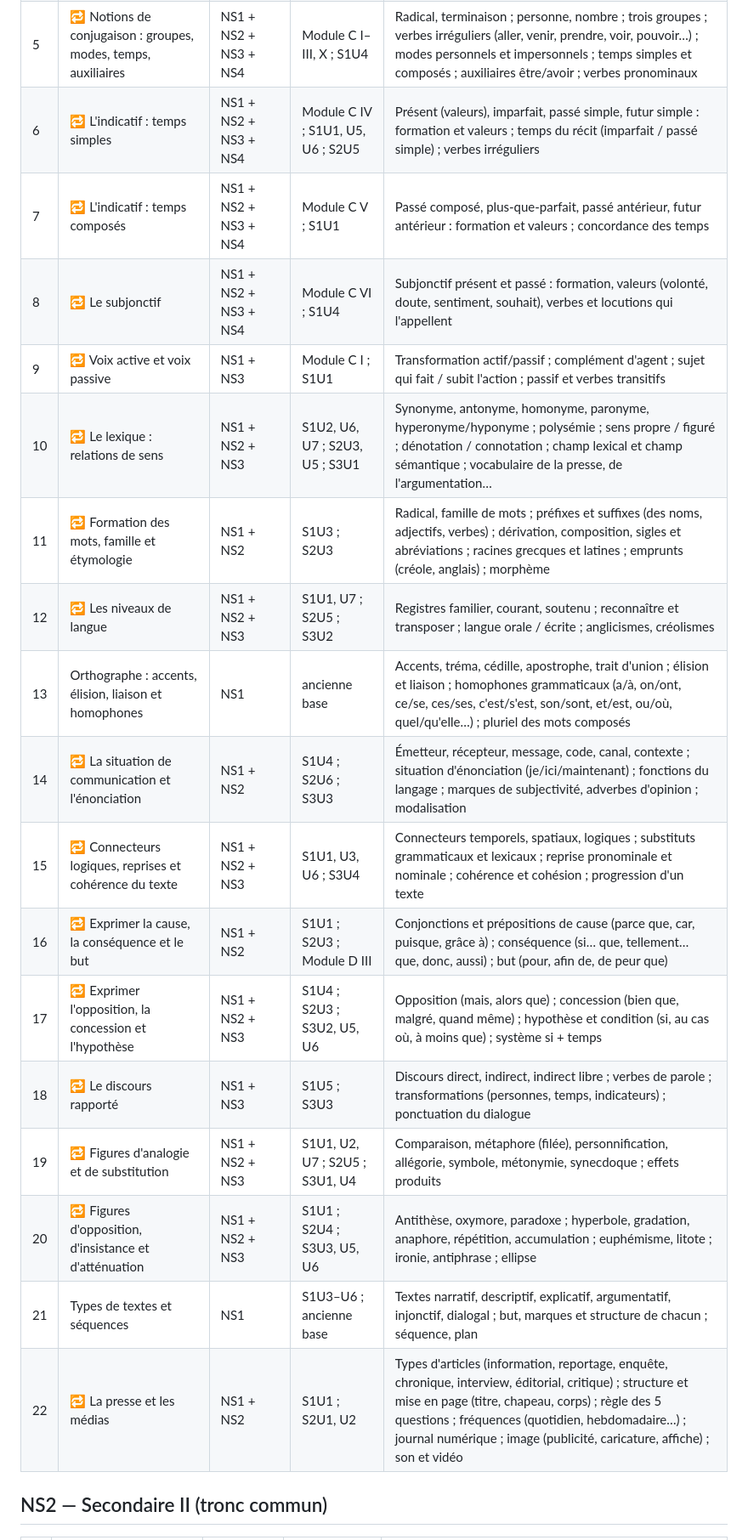
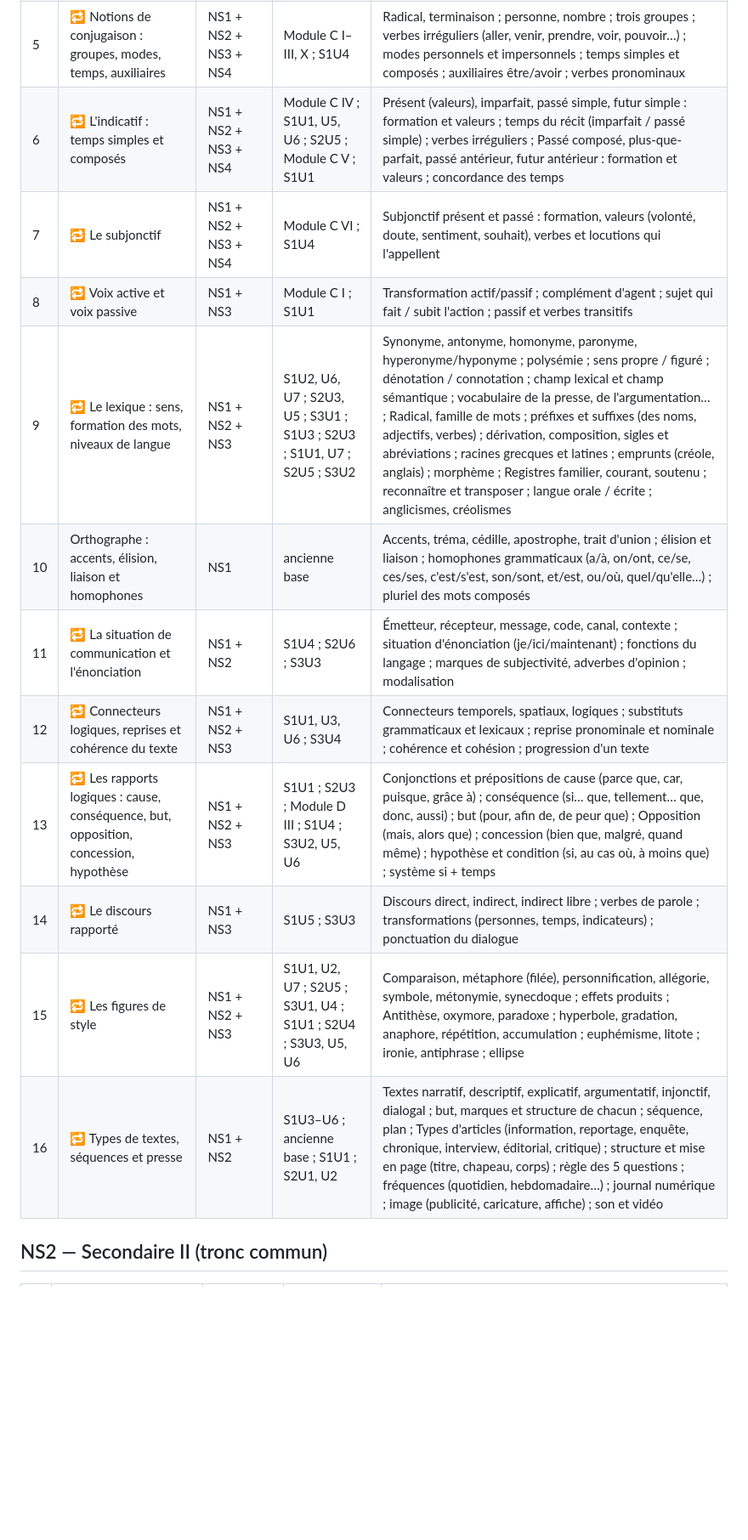
Before and after one commit to Ronaldy02/EduCle-Web, a Markdown page: curriculum/francais_ns.md, the part around one of its changes. Shown at 85% size. Drawn GitHub-style; blank space fills up the shorter version.

Commit message:
docs(curriculum): Français NS1 regroupé en 16 chapitres (6 à 22 fusionnés)
Co-Authored-By: Claude Sonnet 5.5 <noreply@anthropic.com>

```diff
--- a/curriculum/francais_ns.md
+++ b/curriculum/francais_ns.md
@@ -33,23 +33,17 @@
 | 3 | Le groupe nominal : déterminants, genre, nombre et accord de l'adjectif | NS1 | S1 ; ancienne base | Article défini/indéfini/partitif ; déterminants possessifs, démonstratifs, indéfinis, numéraux ; genre et nombre du nom, pluriels particuliers ; accord de l'adjectif ; adjectifs de couleur ; noyau et expansions |
 | 4 | 🔁 Les pronoms | NS1 + NS2 | S1U3, U7 | Pronoms personnels (sujet, COD, COI, réfléchis, en, y) ; possessifs ; démonstratifs ; indéfinis ; interrogatifs ; relatifs (qui, que, dont, où, lequel) ; fonctions (renvoi aux chap. NS3) |
 | 5 | 🔁 Notions de conjugaison : groupes, modes, temps, auxiliaires | NS1 + NS2 + NS3 + NS4 | Module C I–III, X ; S1U4 | Radical, terminaison ; personne, nombre ; trois groupes ; verbes irréguliers (aller, venir, prendre, voir, pouvoir…) ; modes personnels et impersonnels ; temps simples et composés ; auxiliaires être/avoir ; verbes pronominaux |
-| 6 | 🔁 L'indicatif : temps simples | NS1 + NS2 + NS3 + NS4 | Module C IV ; S1U1, U5, U6 ; S2U5 | Présent (valeurs), imparfait, passé simple, futur simple : formation et valeurs ; temps du récit (imparfait / passé simple) ; verbes irréguliers |
-| 7 | 🔁 L'indicatif : temps composés | NS1 + NS2 + NS3 + NS4 | Module C V ; S1U1 | Passé composé, plus-que-parfait, passé antérieur, futur antérieur : formation et valeurs ; concordance des temps |
-| 8 | 🔁 Le subjonctif | NS1 + NS2 + NS3 + NS4 | Module C VI ; S1U4 | Subjonctif présent et passé : formation, valeurs (volonté, doute, sentiment, souhait), verbes et locutions qui l'appellent |
-| 9 | 🔁 Voix active et voix passive | NS1 + NS3 | Module C I ; S1U1 | Transformation actif/passif ; complément d'agent ; sujet qui fait / subit l'action ; passif et verbes transitifs |
-| 10 | 🔁 Le lexique : relations de sens | NS1 + NS2 + NS3 | S1U2, U6, U7 ; S2U3, U5 ; S3U1 | Synonyme, antonyme, homonyme, paronyme, hyperonyme/hyponyme ; polysémie ; sens propre / figuré ; dénotation / connotation ; champ lexical et champ sémantique ; vocabulaire de la presse, de l'argumentation… |
-| 11 | 🔁 Formation des mots, famille et étymologie | NS1 + NS2 | S1U3 ; S2U3 | Radical, famille de mots ; préfixes et suffixes (des noms, adjectifs, verbes) ; dérivation, composition, sigles et abréviations ; racines grecques et latines ; emprunts (créole, anglais) ; morphème |
-| 12 | 🔁 Les niveaux de langue | NS1 + NS2 + NS3 | S1U1, U7 ; S2U5 ; S3U2 | Registres familier, courant, soutenu ; reconnaître et transposer ; langue orale / écrite ; anglicismes, créolismes |
-| 13 | Orthographe : accents, élision, liaison et homophones | NS1 | ancienne base | Accents, tréma, cédille, apostrophe, trait d'union ; élision et liaison ; homophones grammaticaux (a/à, on/ont, ce/se, ces/ses, c'est/s'est, son/sont, et/est, ou/où, quel/qu'elle…) ; pluriel des mots composés |
-| 14 | 🔁 La situation de communication et l'énonciation | NS1 + NS2 | S1U4 ; S2U6 ; S3U3 | Émetteur, récepteur, message, code, canal, contexte ; situation d'énonciation (je/ici/maintenant) ; fonctions du langage ; marques de subjectivité, adverbes d'opinion ; modalisation |
-| 15 | 🔁 Connecteurs logiques, reprises et cohérence du texte | NS1 + NS2 + NS3 | S1U1, U3, U6 ; S3U4 | Connecteurs temporels, spatiaux, logiques ; substituts grammaticaux et lexicaux ; reprise pronominale et nominale ; cohérence et cohésion ; progression d'un texte |
-| 16 | 🔁 Exprimer la cause, la conséquence et le but | NS1 + NS2 | S1U1 ; S2U3 ; Module D III | Conjonctions et prépositions de cause (parce que, car, puisque, grâce à) ; conséquence (si… que, tellement… que, donc, aussi) ; but (pour, afin de, de peur que) |
-| 17 | 🔁 Exprimer l'opposition, la concession et l'hypothèse | NS1 + NS2 + NS3 | S1U4 ; S2U3 ; S3U2, U5, U6 | Opposition (mais, alors que) ; concession (bien que, malgré, quand même) ; hypothèse et condition (si, au cas où, à moins que) ; système si + temps |
-| 18 | 🔁 Le discours rapporté | NS1 + NS3 | S1U5 ; S3U3 | Discours direct, indirect, indirect libre ; verbes de parole ; transformations (personnes, temps, indicateurs) ; ponctuation du dialogue |
-| 19 | 🔁 Figures d'analogie et de substitution | NS1 + NS2 + NS3 | S1U1, U2, U7 ; S2U5 ; S3U1, U4 | Comparaison, métaphore (filée), personnification, allégorie, symbole, métonymie, synecdoque ; effets produits |
-| 20 | 🔁 Figures d'opposition, d'insistance et d'atténuation | NS1 + NS2 + NS3 | S1U1 ; S2U4 ; S3U3, U5, U6 | Antithèse, oxymore, paradoxe ; hyperbole, gradation, anaphore, répétition, accumulation ; euphémisme, litote ; ironie, antiphrase ; ellipse |
-| 21 | Types de textes et séquences | NS1 | S1U3–U6 ; ancienne base | Textes narratif, descriptif, explicatif, argumentatif, injonctif, dialogal ; but, marques et structure de chacun ; séquence, plan |
-| 22 | 🔁 La presse et les médias | NS1 + NS2 | S1U1 ; S2U1, U2 | Types d'articles (information, reportage, enquête, chronique, interview, éditorial, critique) ; structure et mise en page (titre, chapeau, corps) ; règle des 5 questions ; fréquences (quotidien, hebdomadaire…) ; journal numérique ; image (publicité, caricature, affiche) ; son et vidéo |
+| 6 | 🔁 L'indicatif : temps simples et composés | NS1 + NS2 + NS3 + NS4 | Module C IV ; S1U1, U5, U6 ; S2U5 ; Module C V ; S1U1 | Présent (valeurs), imparfait, passé simple, futur simple : formation et valeurs ; temps du récit (imparfait / passé simple) ; verbes irréguliers ; Passé composé, plus-que-parfait, passé antérieur, futur antérieur : formation et valeurs ; concordance des temps |
+| 7 | 🔁 Le subjonctif | NS1 + NS2 + NS3 + NS4 | Module C VI ; S1U4 | Subjonctif présent et passé : formation, valeurs (volonté, doute, sentiment, souhait), verbes et locutions qui l'appellent |
+| 8 | 🔁 Voix active et voix passive | NS1 + NS3 | Module C I ; S1U1 | Transformation actif/passif ; complément d'agent ; sujet qui fait / subit l'action ; passif et verbes transitifs |
+| 9 | 🔁 Le lexique : sens, formation des mots, niveaux de langue | NS1 + NS2 + NS3 | S1U2, U6, U7 ; S2U3, U5 ; S3U1 ; S1U3 ; S2U3 ; S1U1, U7 ; S2U5 ; S3U2 | Synonyme, antonyme, homonyme, paronyme, hyperonyme/hyponyme ; polysémie ; sens propre / figuré ; dénotation / connotation ; champ lexical et champ sémantique ; vocabulaire de la presse, de l'argumentation… ; Radical, famille de mots ; préfixes et suffixes (des noms, adjectifs, verbes) ; dérivation, composition, sigles et abréviations ; racines grecques et latines ; emprunts (créole, anglais) ; morphème ; Registres familier, courant, soutenu ; reconnaître et transposer ; langue orale / écrite ; anglicismes, créolismes |
+| 10 | Orthographe : accents, élision, liaison et homophones | NS1 | ancienne base | Accents, tréma, cédille, apostrophe, trait d'union ; élision et liaison ; homophones grammaticaux (a/à, on/ont, ce/se, ces/ses, c'est/s'est, son/sont, et/est, ou/où, quel/qu'elle…) ; pluriel des mots composés |
+| 11 | 🔁 La situation de communication et l'énonciation | NS1 + NS2 | S1U4 ; S2U6 ; S3U3 | Émetteur, récepteur, message, code, canal, contexte ; situation d'énonciation (je/ici/maintenant) ; fonctions du langage ; marques de subjectivité, adverbes d'opinion ; modalisation |
+| 12 | 🔁 Connecteurs logiques, reprises et cohérence du texte | NS1 + NS2 + NS3 | S1U1, U3, U6 ; S3U4 | Connecteurs temporels, spatiaux, logiques ; substituts grammaticaux et lexicaux ; reprise pronominale et nominale ; cohérence et cohésion ; progression d'un texte |
+| 13 | 🔁 Les rapports logiques : cause, conséquence, but, opposition, concession, hypothèse | NS1 + NS2 + NS3 | S1U1 ; S2U3 ; Module D III ; S1U4 ; S3U2, U5, U6 | Conjonctions et prépositions de cause (parce que, car, puisque, grâce à) ; conséquence (si… que, tellement… que, donc, aussi) ; but (pour, afin de, de peur que) ; Opposition (mais, alors que) ; concession (bien que, malgré, quand même) ; hypothèse et condition (si, au cas où, à moins que) ; système si + temps |
+| 14 | 🔁 Le discours rapporté | NS1 + NS3 | S1U5 ; S3U3 | Discours direct, indirect, indirect libre ; verbes de parole ; transformations (personnes, temps, indicateurs) ; ponctuation du dialogue |
+| 15 | 🔁 Les figures de style | NS1 + NS2 + NS3 | S1U1, U2, U7 ; S2U5 ; S3U1, U4 ; S1U1 ; S2U4 ; S3U3, U5, U6 | Comparaison, métaphore (filée), personnification, allégorie, symbole, métonymie, synecdoque ; effets produits ; Antithèse, oxymore, paradoxe ; hyperbole, gradation, anaphore, répétition, accumulation ; euphémisme, litote ; ironie, antiphrase ; ellipse |
+| 16 | 🔁 Types de textes, séquences et presse | NS1 + NS2 | S1U3–U6 ; ancienne base ; S1U1 ; S2U1, U2 | Textes narratif, descriptif, explicatif, argumentatif, injonctif, dialogal ; but, marques et structure de chacun ; séquence, plan ; Types d'articles (information, reportage, enquête, chronique, interview, éditorial, critique) ; structure et mise en page (titre, chapeau, corps) ; règle des 5 questions ; fréquences (quotidien, hebdomadaire…) ; journal numérique ; image (publicité, caricature, affiche) ; son et vidéo |
 
 ## NS2 — Secondaire II (tronc commun)
 
```
Also changed, not shown: other parts of curriculum/francais_ns.md (+1 -1 lines).
